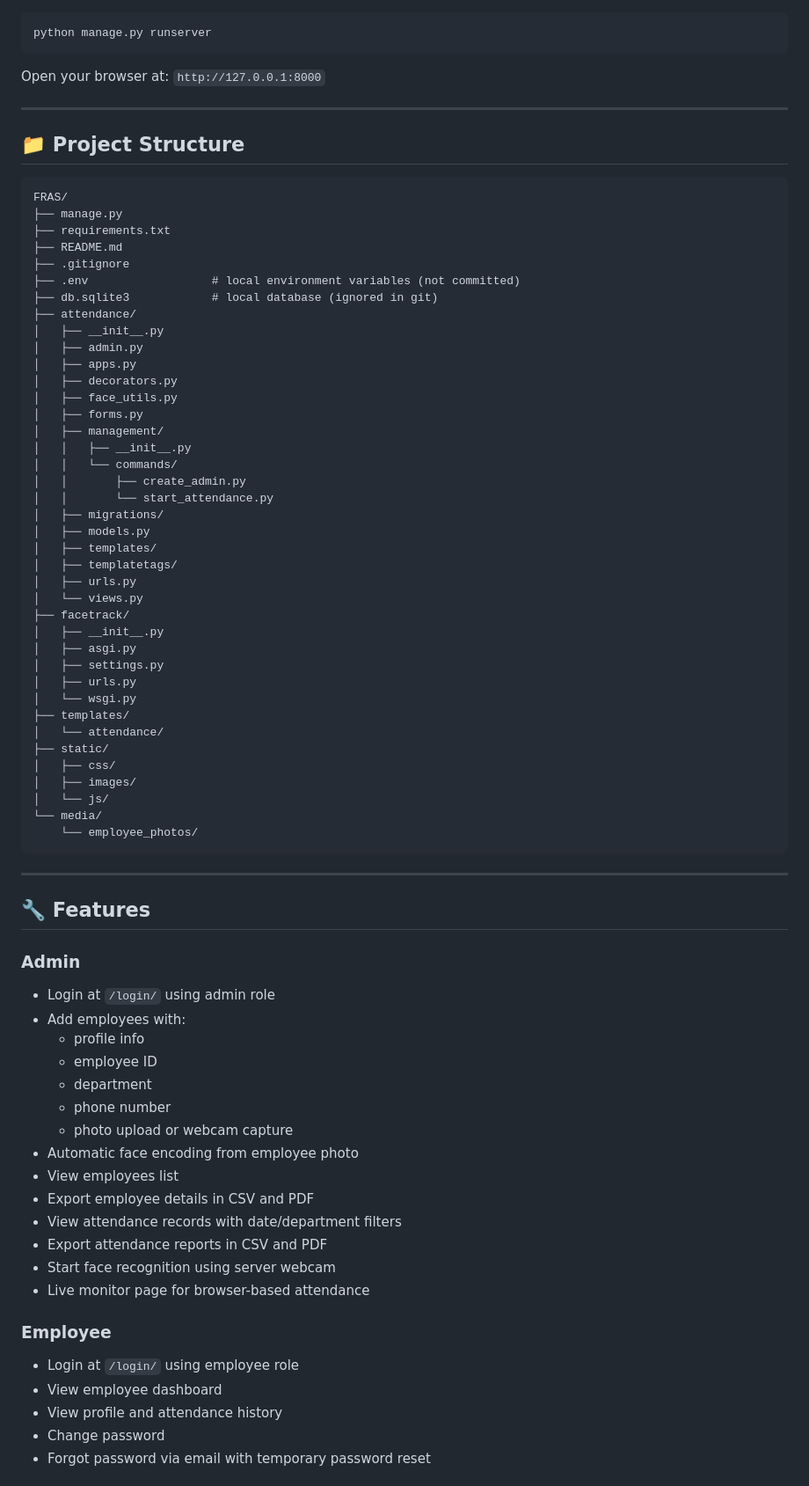
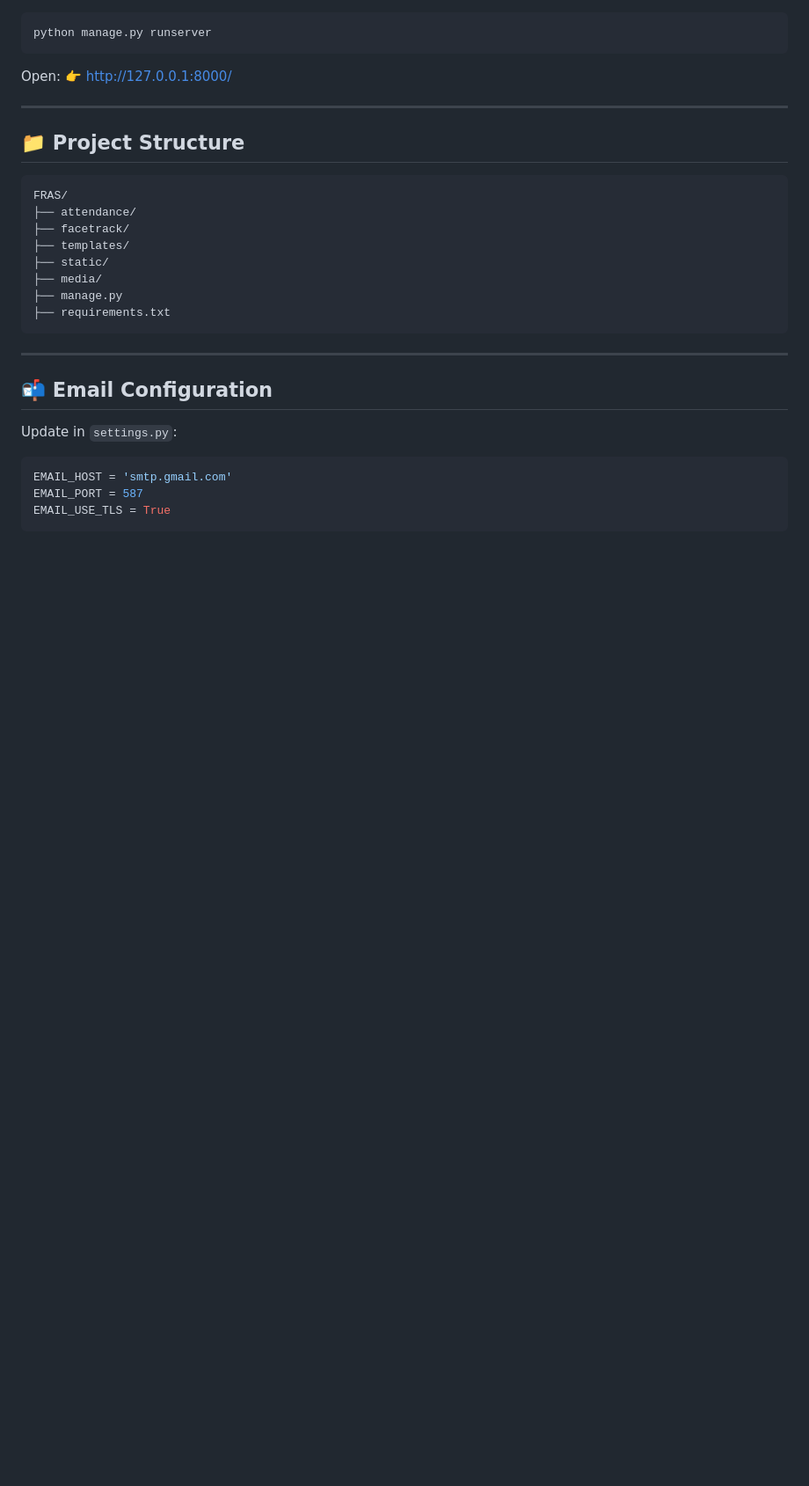
Before and after one commit to mr-aniket-2004/Face_Recognition_System, a Markdown page: README.md, the part around one of its changes. Shown at 88% size. GitHub-like rendering; blank space fills up the shorter version.

````diff
--- a/README.md
+++ b/README.md
@@ -60,77 +191,34 @@ This creates a default admin account:
 ```bash
 python manage.py runserver
 ```
-Open your browser at: `http://127.0.0.1:8000`
+
+Open:
+👉 http://127.0.0.1:8000/
 
 ---
 
 ## 📁 Project Structure
+
 ```
 FRAS/
+├── attendance/
+├── facetrack/
+├── templates/
+├── static/
+├── media/
 ├── manage.py
 ├── requirements.txt
-├── README.md
-├── .gitignore
-├── .env                  # local environment variables (not committed)
-├── db.sqlite3            # local database (ignored in git)
-├── attendance/
-│   ├── __init__.py
-│   ├── admin.py
-│   ├── apps.py
-│   ├── decorators.py
-│   ├── face_utils.py
-│   ├── forms.py
-│   ├── management/
-│   │   ├── __init__.py
-│   │   └── commands/
-│   │       ├── create_admin.py
-│   │       └── start_attendance.py
-│   ├── migrations/
-│   ├── models.py
-│   ├── templates/
-│   ├── templatetags/
-│   ├── urls.py
-│   └── views.py
-├── facetrack/
-│   ├── __init__.py
-│   ├── asgi.py
-│   ├── settings.py
-│   ├── urls.py
-│   └── wsgi.py
-├── templates/
-│   └── attendance/
-├── static/
-│   ├── css/
-│   ├── images/
-│   └── js/
-└── media/
-    └── employee_photos/
 ```
 
 ---
 
-## 🔧 Features
+## 📬 Email Configuration
 
-### Admin
-- Login at `/login/` using admin role
-- Add employees with:
-  - profile info
-  - employee ID
-  - department
-  - phone number
-  - photo upload or webcam capture
-- Automatic face encoding from employee photo
-- View employees list
-- Export employee details in CSV and PDF
-- View attendance records with date/department filters
-- Export attendance reports in CSV and PDF
-- Start face recognition using server webcam
-- Live monitor page for browser-based attendance
+Update in `settings.py`:
 
-### Employee
-- Login at `/login/` using employee role
-- View employee dashboard
-- View profile and attendance history
-- Change password
-- Forgot password via email with temporary password reset
+```python
+EMAIL_HOST = 'smtp.gmail.com'
+EMAIL_PORT = 587
+EMAIL_USE_TLS = True
+```
 
````
Also changed, not shown: other parts of README.md (+204 -62 lines).
